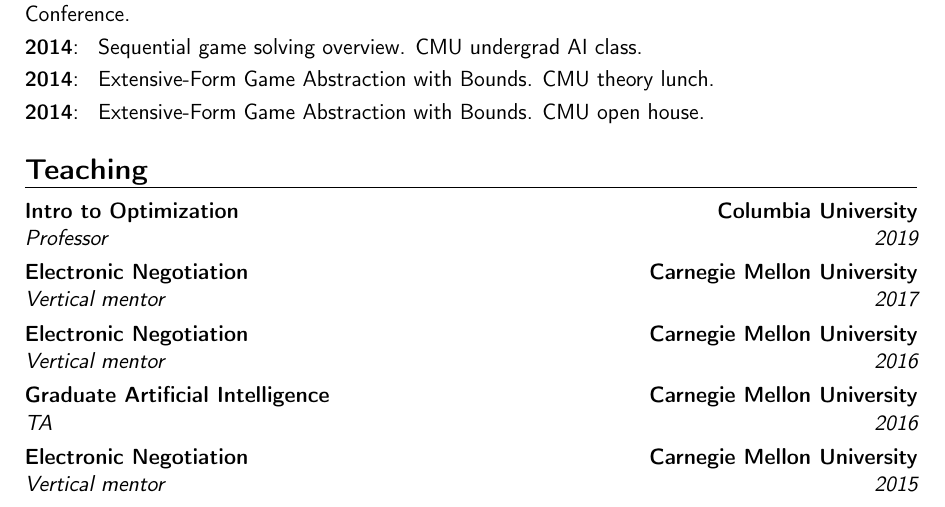
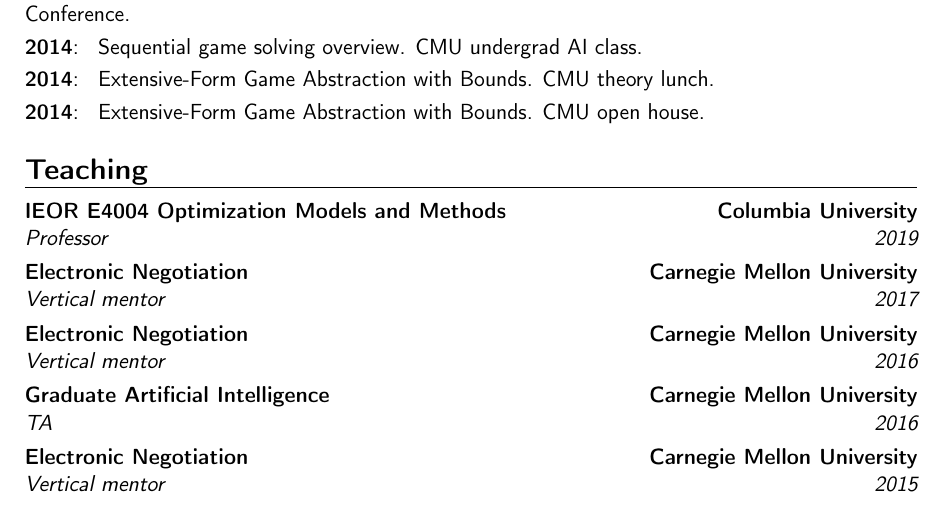
Before and after one commit to ChrKroer/resume, a LaTeX CV (christian_kroer_cv.tex): part of page 5 of 6, cut so that both start at the same text. Compiled offline with pdfLaTeX.

Commit message:
update 4004 name

```diff
--- a/christian_kroer_cv.tex
+++ b/christian_kroer_cv.tex
@@ -277,7 +277,7 @@
 
 \section{Teaching}
 %\subsection{Vocational}
-\cventry{2019}{Professor}{Intro to Optimization}{Columbia University}{}{}{}
+\cventry{2019}{Professor}{IEOR E4004 Optimization Models and Methods}{Columbia University}{}{}{}
 \cventry{2017}{Vertical mentor}{Electronic Negotiation}{Carnegie Mellon University}{}{}{}
 \cventry{2016}{Vertical mentor}{Electronic Negotiation}{Carnegie Mellon University}{}{}{}
 \cventry{2016}{TA}{Graduate Artificial Intelligence}{Carnegie Mellon University}{}{}{}
```
